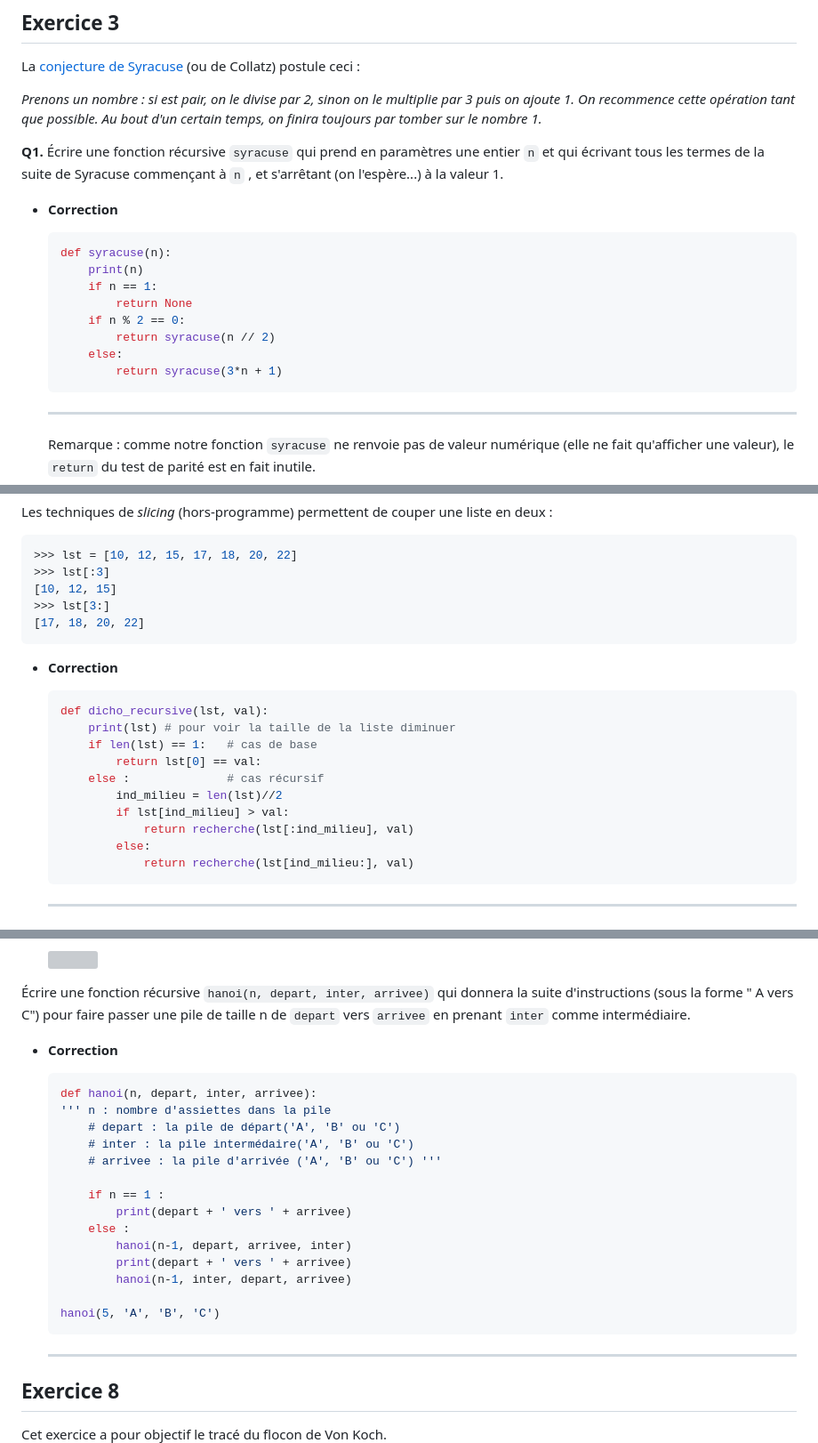
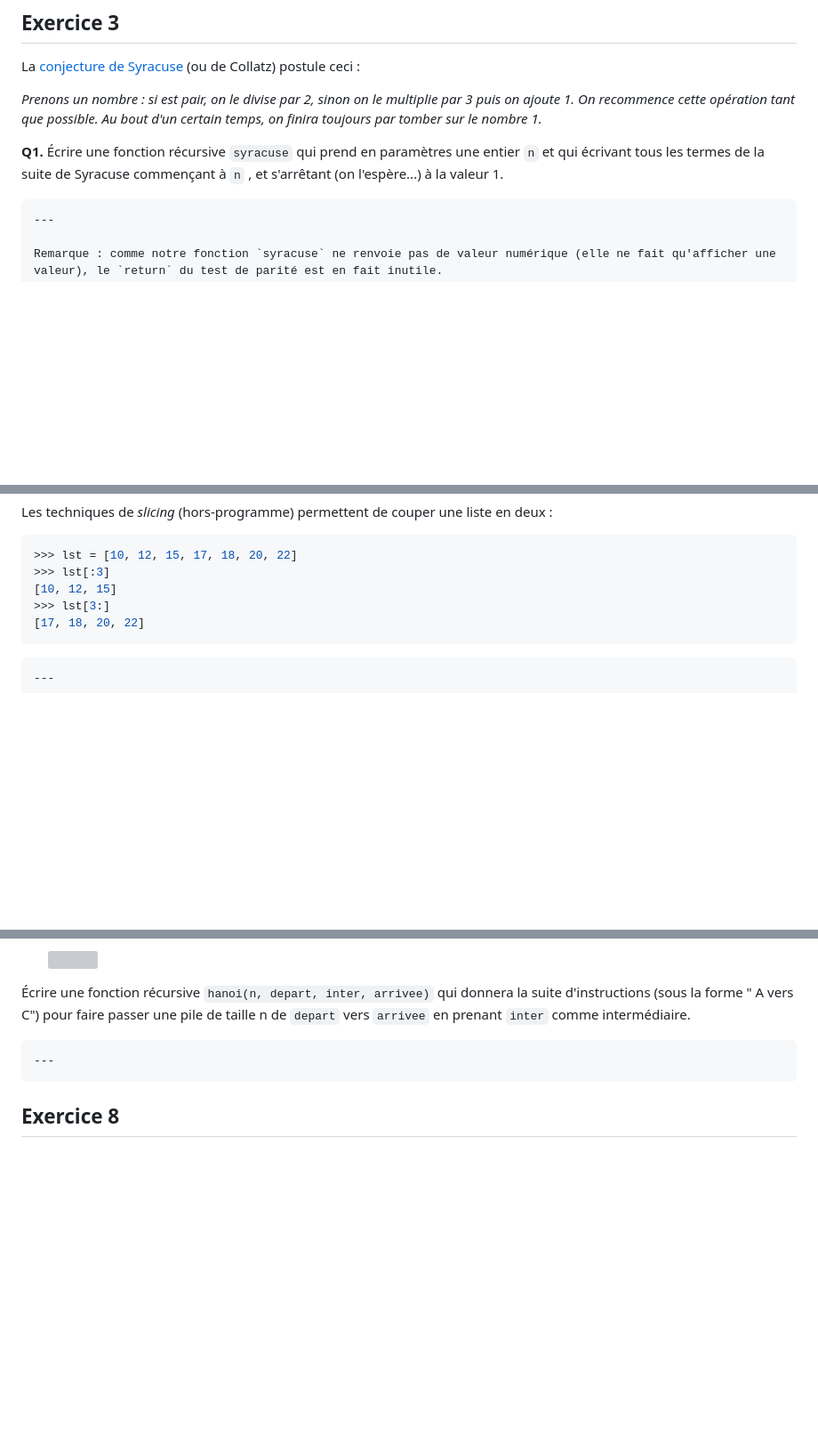
Before and after one commit to Olivier-Baillet/Terminale_NSI, a Markdown page: Travaux_pratiques/recursivite/Exercices.md, 3 parts joined by grey strips. Shown at 89% size. Drawn GitHub-style; blank space fills up the shorter version; grey boxes are pictures that could not be loaded.

````diff
--- a/Travaux_pratiques/recursivite/Exercices.md
+++ b/Travaux_pratiques/recursivite/Exercices.md
@@ -36,18 +24,6 @@ La [conjecture de Syracuse](https://fr.wikipedia.org/wiki/Conjecture_de_Syracuse
 
 **Q1.** Écrire une fonction récursive `syracuse` qui prend en paramètres une entier `n` et qui écrivant tous les termes de la suite de Syracuse commençant à `n` , et s'arrêtant (on l'espère...) à la valeur 1.
 
-- **Correction**
-
-    ```python
-    def syracuse(n):
-        print(n)
-        if n == 1:
-            return None
-        if n % 2 == 0:
-            return syracuse(n // 2)
-        else:
-            return syracuse(3*n + 1)
-    ```
 
     ---
 
@@ -181,21 +106,6 @@ Les techniques de *slicing* (hors-programme) permettent de couper une liste en d
 [17, 18, 20, 22]
 ```
 
-- **Correction**
-
-    ```python
-    def dicho_recursive(lst, val):
-        print(lst) # pour voir la taille de la liste diminuer
-        if len(lst) == 1:   # cas de base
-            return lst[0] == val:
-        else :              # cas récursif
-            ind_milieu = len(lst)//2
-            if lst[ind_milieu] > val:
-                return recherche(lst[:ind_milieu], val)
-            else:
-                return recherche(lst[ind_milieu:], val)
-    ```
-
     ---
 
 
@@ -221,24 +131,6 @@ Une version jouable en ligne peut être trouvée [ici](https://www.mathsisfun.co
 
 Écrire une fonction récursive `hanoi(n, depart, inter, arrivee)` qui donnera la suite d'instructions (sous la forme " A vers C") pour faire passer une pile de taille n de `depart` vers `arrivee` en prenant `inter` comme intermédiaire.
 
-- **Correction**
-
-    ```python
-    def hanoi(n, depart, inter, arrivee):
-    ''' n : nombre d'assiettes dans la pile
-        # depart : la pile de départ('A', 'B' ou 'C')
-        # inter : la pile intermédaire('A', 'B' ou 'C')
-        # arrivee : la pile d'arrivée ('A', 'B' ou 'C') '''
-
-        if n == 1 :
-            print(depart + ' vers ' + arrivee)
-        else :
-            hanoi(n-1, depart, arrivee, inter)
-            print(depart + ' vers ' + arrivee)
-            hanoi(n-1, inter, depart, arrivee)
-
-    hanoi(5, 'A', 'B', 'C')
-    ```
 
     ---
 
````
Also changed, not shown: other parts of Travaux_pratiques/recursivite/Exercices.md (+0 -132 lines).
